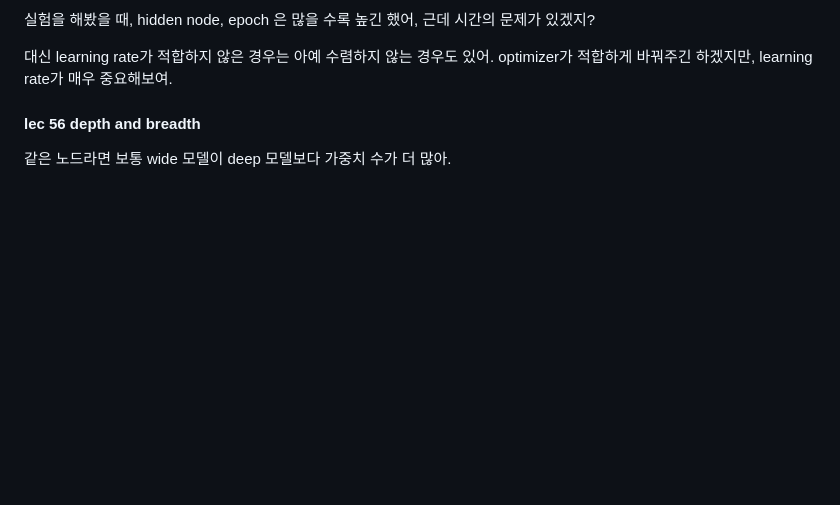
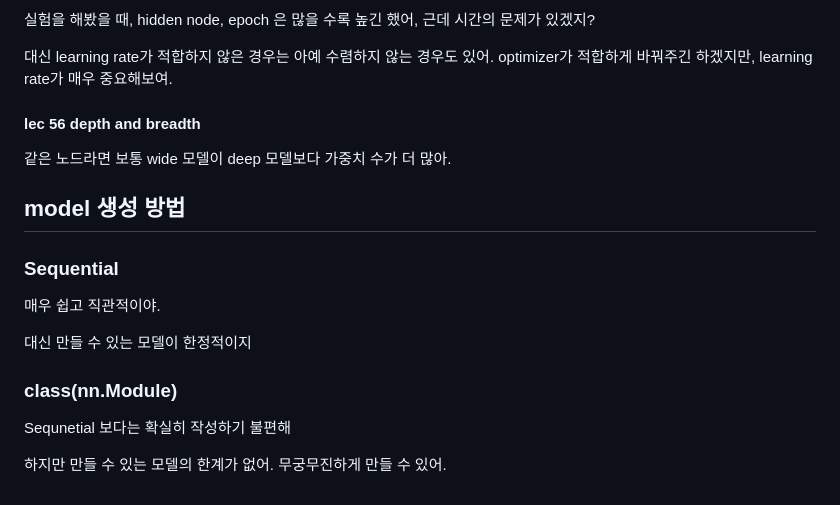
Before and after one commit to 0ginny/TIL, a Markdown page: 240426_DeepLearning_Restart/theory_for_teaching/About_ANN.md, the part around the change. GitHub-like rendering; blank space fills up the shorter version.

Commit message:
add two different defining models : nn.Sequential and class(nn.Module)

```diff
--- a/240426_DeepLearning_Restart/theory_for_teaching/About_ANN.md
+++ b/240426_DeepLearning_Restart/theory_for_teaching/About_ANN.md
@@ -154,3 +154,14 @@ optimizer가 적합하게 바꿔주긴 하겠지만, learning rate가 매우 중
 
 #### lec 56 depth and breadth
 같은 노드라면 보통 wide 모델이 deep 모델보다 가중치 수가 더 많아.
+
+## model 생성 방법
+### Sequential
+매우 쉽고 직관적이야.
+
+대신 만들 수 있는 모델이 한정적이지
+
+### class(nn.Module)
+Sequnetial 보다는 확실히 작성하기 불편해
+
+하지만 만들 수 있는 모델의 한계가 없어. 무궁무진하게 만들 수 있어.
```
